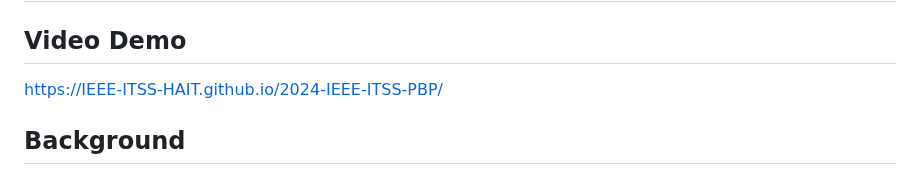
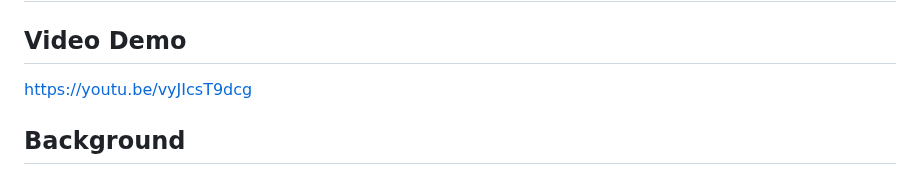
Before and after one commit to IEEE-ITSS-HAIT/2024-IEEE-ITSS-PBP, a Markdown page: README.md, the part around the change. Drawn GitHub-style.

```diff
--- a/README.md
+++ b/README.md
@@ -2,7 +2,7 @@
 ## Welcome to the 2nd IEEE ITSS Student Competition on Pedestrian Behavior Prediction!
 
 ## Video Demo
-[https://IEEE-ITSS-HAIT.github.io/2024-IEEE-ITSS-PBP/](https://youtu.be/vyJIcsT9dcg)
+https://youtu.be/vyJIcsT9dcg
 
 ## Background
 Pedestrian behavior prediction is one of the most critical challenges for fully automated driving in urban settings. It requires autonomous vehicles to interact safely and efficiently with pedestrians in diverse and dynamic environments. Accurate and robust pedestrian behavior prediction is crucial to ensure the safety of both pedestrians and autonomous vehicles.
```
